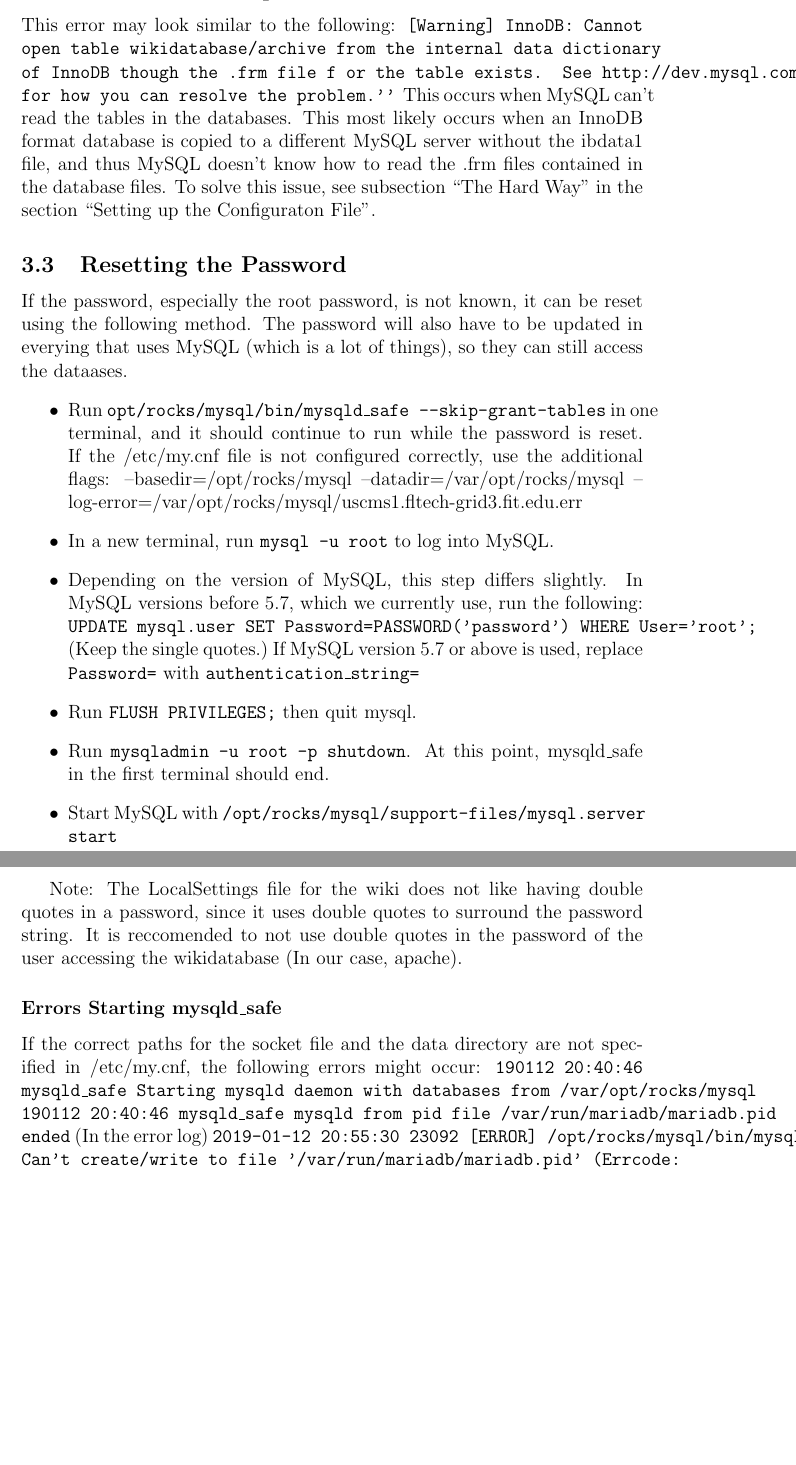
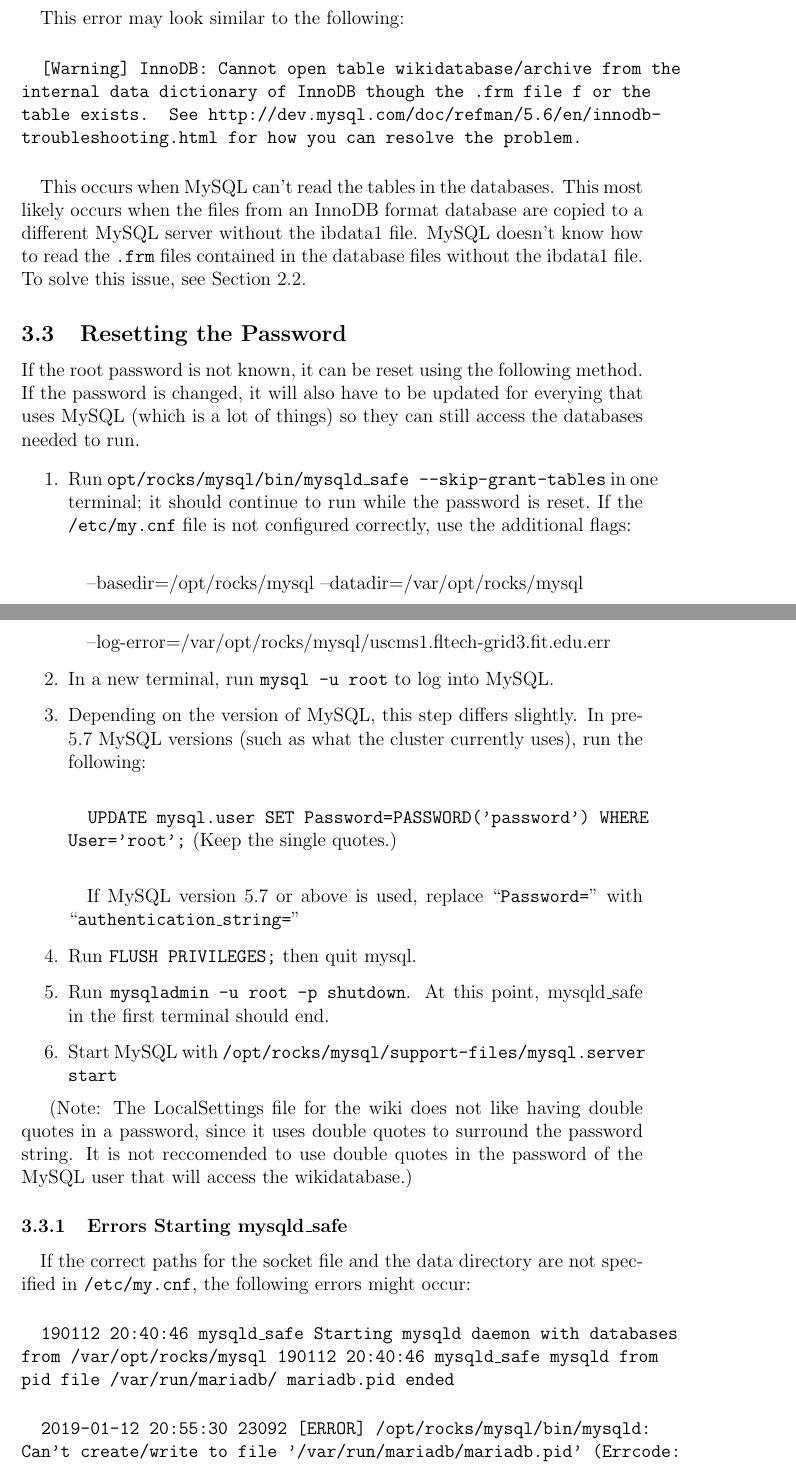
Before and after one commit to Voytella/Cluster, a LaTeX document (Documentation/MySQL/mysql.tex): two parts of pages 4 and 5 of 5 before the commit and two parts of pages 5 and 6 of 7 after it, joined at a grey line, cut so that both start at the same text, the shorter picture padded with empty space. Compiled offline with pdfLaTeX.

Commit message:
Updates to the MySQL Documentation

```diff
--- a/Documentation/MySQL/mysql.tex
+++ b/Documentation/MySQL/mysql.tex
@@ -74,33 +75,37 @@
 
 \subsection{InnoDB Can't open Table}
-This error may look similar to the following:
-{\tt [Warning] InnoDB: Cannot open table wikidatabase/archive from the internal data dictionary of InnoDB though the .frm file f\
-or the table exists. See http://dev.mysql.com/doc/refman/5.6/en/innodb-troubleshooting.html for how you can resolve the problem.''}
-This occurs when MySQL can't read the tables in the databases. This most likely occurs when an InnoDB format database is copied to a different MySQL server without the ibdata1 file, and thus MySQL doesn't know how to read the .frm files contained in the database files. To solve this issue, see subsection ``The Hard Way'' in the section ``Setting up the Configuraton File''.
+\paragraph{} This error may look similar to the following:
+\paragraph{}{\tt [Warning] InnoDB: Cannot open table wikidatabase/archive from the internal data dictionary of InnoDB though the .frm file f\
+  or the table exists. See http://dev.mysql.com/doc/refman/5.6/en/innodb-
+  troubleshooting.html for how you can resolve the problem.}
+\paragraph{}This occurs when MySQL can't read the tables in the databases. This most likely occurs when the files from an InnoDB format database are copied to a different MySQL server without the ibdata1 file. MySQL doesn't know how to read the {\tt.frm} files contained in the database files without the ibdata1 file. To solve this issue, see Section 2.2.
 
 \subsection{Resetting the Password}
-If the password, especially the root password, is not known, it can be reset using the following method. The password will also have to be updated in everying that uses MySQL (which is a lot of things), so they can still access the dataases.
-\begin{itemize}
-\item Run {\tt opt/rocks/mysql/bin/mysqld\_safe --skip-grant-tables} in one terminal, and it should continue to run while the password is reset.\
-If the /etc/my.cnf file is not configured correctly, use the additional flags: --basedir=/opt/rocks/mysql --datadir=/var/opt/rocks/mysql --log-error=/var/opt/rocks/mysql/uscms1.fltech-grid3.fit.edu.err
+If the root password is not known, it can be reset using the following method. If the password is changed, it will also have to be updated for everying that uses MySQL (which is a lot of things) so they can still access the databases needed to run.
+\begin{enumerate}
+\item Run {\tt opt/rocks/mysql/bin/mysqld\_safe --skip-grant-tables} in one terminal; it should continue to run while the password is reset.\
+  If the {\tt/etc/my.cnf} file is not configured correctly, use the additional flags:
+  \paragraph{}--basedir=/opt/rocks/mysql  --datadir=/var/opt/rocks/mysql
+  \paragraph{}--log-error=/var/opt/rocks/mysql/uscms1.fltech-grid3.fit.edu.err
 \item In a new terminal, run {\tt mysql -u root} to log into MySQL.
-\item Depending on the version of MySQL, this step differs slightly. In MySQL versions before 5.7, which we currently use, run the following:
-  {\tt UPDATE mysql.user SET Password=PASSWORD('password') WHERE User='root';}    (Keep the single quotes.)\
-  If MySQL version 5.7 or above is used, replace {\tt Password=} with {\tt authentication\_string=}
+\item Depending on the version of MySQL, this step differs slightly. In pre-5.7 MySQL versions (such as what the cluster currently uses), run the following:
+ \paragraph{} {\tt UPDATE mysql.user SET Password=PASSWORD('password') WHERE User='root';}    (Keep the single quotes.)\
+  \paragraph{}If MySQL version 5.7 or above is used, replace ``{\tt Password=}'' with ``{\tt authentication\_string=}''
 \item Run {\tt FLUSH PRIVILEGES;} then quit mysql.
 \item Run {\tt mysqladmin -u root -p shutdown}. At this point, mysqld\_safe in the first terminal should end.
 \item Start MySQL with {\tt /opt/rocks/mysql/support-files/mysql.server start}
-\end{itemize}
+\end{enumerate}
 
-Note: The LocalSettings file for the wiki does not like having double quotes in a password, since it uses double quotes to surround the password string. It is reccomended to not use double quotes in the password of the user accessing the wikidatabase (In our case, apache).
+(Note: The LocalSettings file for the wiki does not like having double quotes in a password, since it uses double quotes to surround the password string. It is not reccomended to use double quotes in the password of the MySQL user that will access the wikidatabase.)
 
-\subsubsection*{Errors Starting mysqld\_safe}
-If the correct paths for the socket file and the data directory are not specified in /etc/my.cnf, the following errors might occur:
-{\tt 190112 20:40:46 mysqld\_safe Starting mysqld daemon with databases from /var/opt/rocks/mysql\
-190112 20:40:46 mysqld\_safe mysqld from pid file /var/run/mariadb/mariadb.pid ended}
-(In the error log)
-{\tt 2019-01-12 20:55:30 23092 [ERROR] /opt/rocks/mysql/bin/mysqld: Can't create/write to file '/var/run/mariadb/mariadb.pid' (Errcode: 2 - No such file or directory) \
+\subsubsection{Errors Starting mysqld\_safe}
+\paragraph{}If the correct paths for the socket file and the data directory are not specified in {\tt/etc/my.cnf}, the following errors might occur:
+\paragraph{}{\tt 190112 20:40:46 mysqld\_safe Starting mysqld daemon with databases from /var/opt/rocks/mysql\
+  190112 20:40:46 mysqld\_safe mysqld from pid file /var/run/mariadb/\
+  mariadb.pid ended}
+
+\paragraph{} {\tt 2019-01-12 20:55:30 23092 [ERROR] /opt/rocks/mysql/bin/mysqld: Can't create/write to file '/var/run/mariadb/mariadb.pid' (Errcode: 2 - No such file or directory) \
   2019-01-12 20:55:30 23092 [ERROR] Can't start server: can't create PID file: No such file or directory}
-Another error that may occur is ``permission denied''. To fix this, check to make sure that the mysql data directory is owned by mysql. If it is not, run {\tt chown -R mysql:mysql /var/opt/rocks/mysql/ }
+\paragraph{}Another error that may occur is ``permission denied''. To fix this, check to make sure that the mysql data directory is owned by mysql. If it is not, run {\tt chown -R mysql:mysql /var/opt/rocks/mysql/ }
 
 \end{document}
```
Also changed, not shown: Documentation/MySQL/mysql.pdf, Documentation/MySQL/mysql.tex (87 more changed lines), 4 other files.
